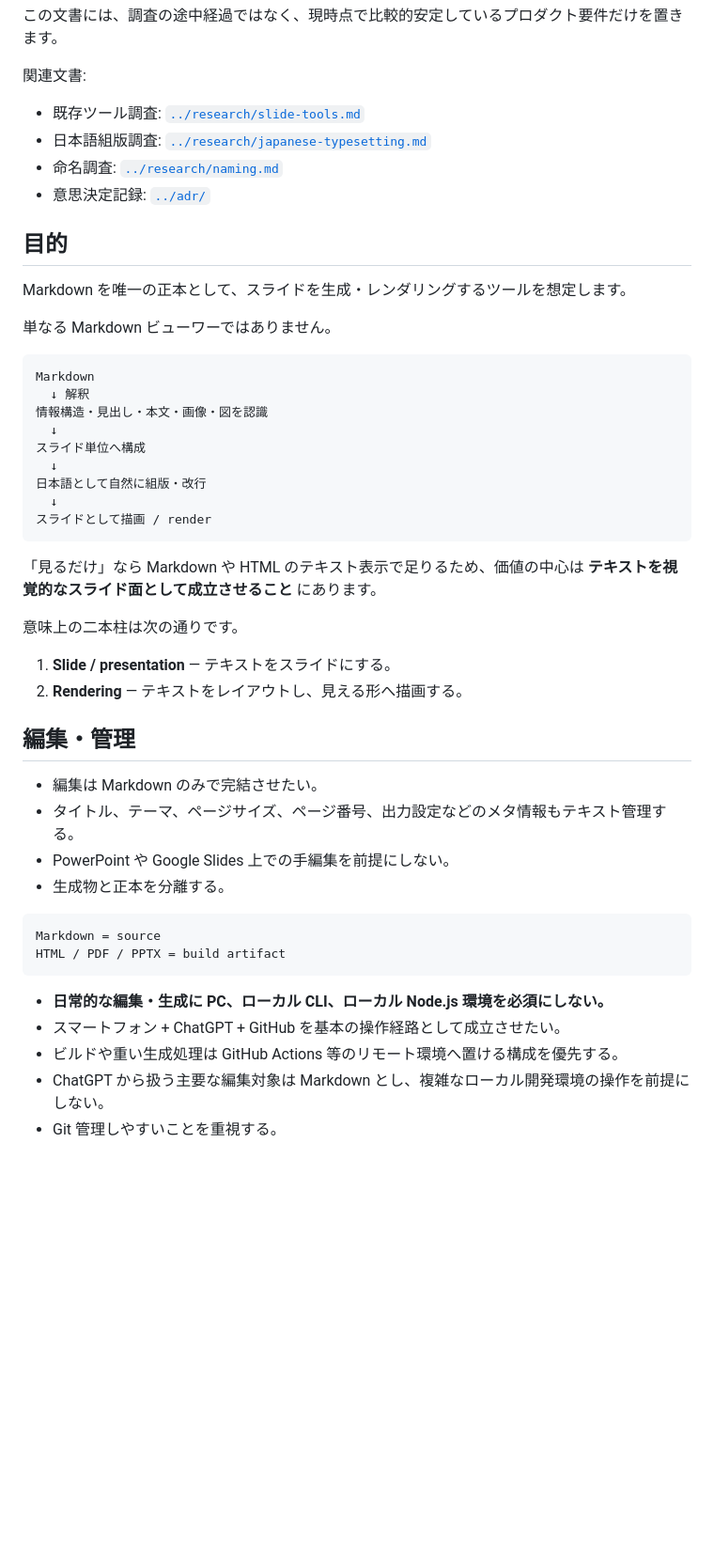
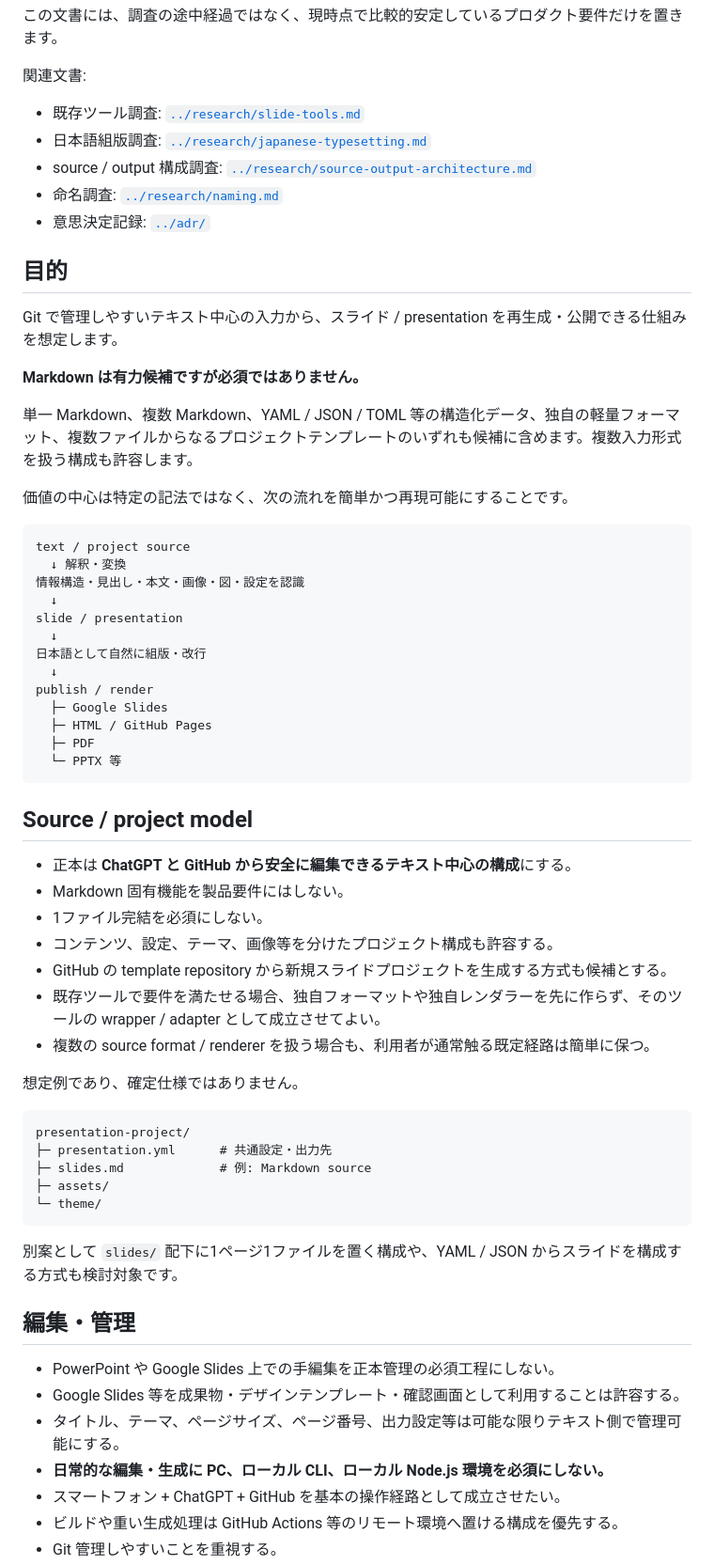
Before and after one commit to myokoym/misereru, a Markdown page: docs/product/requirements.md, the part around one of its changes. Shown at 94% size. Rendered like a GitHub page; blank space fills up the shorter version.

Commit message:
docs: broaden source and publishing requirements

````diff
--- a/docs/product/requirements.md
+++ b/docs/product/requirements.md
@@ -8,48 +8,64 @@
 
 - 既存ツール調査: [`../research/slide-tools.md`](../research/slide-tools.md)
 - 日本語組版調査: [`../research/japanese-typesetting.md`](../research/japanese-typesetting.md)
+- source / output 構成調査: [`../research/source-output-architecture.md`](../research/source-output-architecture.md)
 - 命名調査: [`../research/naming.md`](../research/naming.md)
 - 意思決定記録: [`../adr/`](../adr/)
 
 ## 目的
 
-Markdown を唯一の正本として、スライドを生成・レンダリングするツールを想定します。
+Git で管理しやすいテキスト中心の入力から、スライド / presentation を再生成・公開できる仕組みを想定します。
 
-単なる Markdown ビューワーではありません。
+**Markdown は有力候補ですが必須ではありません。**
+
+単一 Markdown、複数 Markdown、YAML / JSON / TOML 等の構造化データ、独自の軽量フォーマット、複数ファイルからなるプロジェクトテンプレートのいずれも候補に含めます。複数入力形式を扱う構成も許容します。
+
+価値の中心は特定の記法ではなく、次の流れを簡単かつ再現可能にすることです。
 
 ```text
-Markdown
-  ↓ 解釈
-情報構造・見出し・本文・画像・図を認識
+text / project source
+  ↓ 解釈・変換
+情報構造・見出し・本文・画像・図・設定を認識
   ↓
-スライド単位へ構成
+slide / presentation
   ↓
 日本語として自然に組版・改行
   ↓
-スライドとして描画 / render
+publish / render
+  ├─ Google Slides
+  ├─ HTML / GitHub Pages
+  ├─ PDF
+  └─ PPTX 等
 ```
 
-「見るだけ」なら Markdown や HTML のテキスト表示で足りるため、価値の中心は **テキストを視覚的なスライド面として成立させること** にあります。
+## Source / project model
 
-意味上の二本柱は次の通りです。
+- 正本は **ChatGPT と GitHub から安全に編集できるテキスト中心の構成**にする。
+- Markdown 固有機能を製品要件にはしない。
+- 1ファイル完結を必須にしない。
+- コンテンツ、設定、テーマ、画像等を分けたプロジェクト構成も許容する。
+- GitHub の template repository から新規スライドプロジェクトを生成する方式も候補とする。
+- 既存ツールで要件を満たせる場合、独自フォーマットや独自レンダラーを先に作らず、そのツールの wrapper / adapter として成立させてよい。
+- 複数の source format / renderer を扱う場合も、利用者が通常触る既定経路は簡単に保つ。
 
-1. **Slide / presentation** — テキストをスライドにする。
-2. **Rendering** — テキストをレイアウトし、見える形へ描画する。
+想定例であり、確定仕様ではありません。
+
+```text
+presentation-project/
+├─ presentation.yml      # 共通設定・出力先
+├─ slides.md             # 例: Markdown source
+├─ assets/
+└─ theme/
+```
+
+別案として `slides/` 配下に1ページ1ファイルを置く構成や、YAML / JSON からスライドを構成する方式も検討対象です。
 
 ## 編集・管理
 
-- 編集は Markdown のみで完結させたい。
-- タイトル、テーマ、ページサイズ、ページ番号、出力設定などのメタ情報もテキスト管理する。
-- PowerPoint や Google Slides 上での手編集を前提にしない。
-- 生成物と正本を分離する。
-
-```text
-Markdown = source
-HTML / PDF / PPTX = build artifact
-```
-
+- PowerPoint や Google Slides 上での手編集を正本管理の必須工程にしない。
+- Google Slides 等を成果物・デザインテンプレート・確認画面として利用することは許容する。
+- タイトル、テーマ、ページサイズ、ページ番号、出力設定等は可能な限りテキスト側で管理可能にする。
 - **日常的な編集・生成に PC、ローカル CLI、ローカル Node.js 環境を必須にしない。**
 - スマートフォン + ChatGPT + GitHub を基本の操作経路として成立させたい。
 - ビルドや重い生成処理は GitHub Actions 等のリモート環境へ置ける構成を優先する。
-- ChatGPT から扱う主要な編集対象は Markdown とし、複雑なローカル開発環境の操作を前提にしない。
 - Git 管理しやすいことを重視する。
````
Also changed, not shown: other parts of docs/product/requirements.md (+46 -10 lines).
